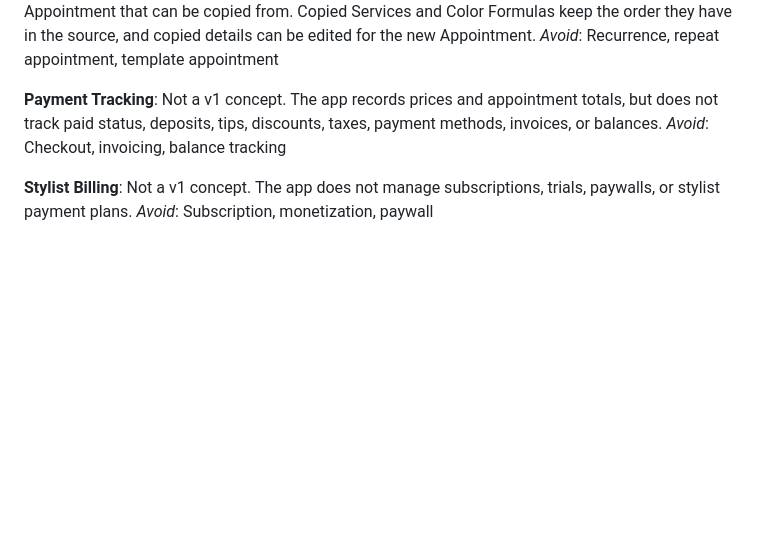
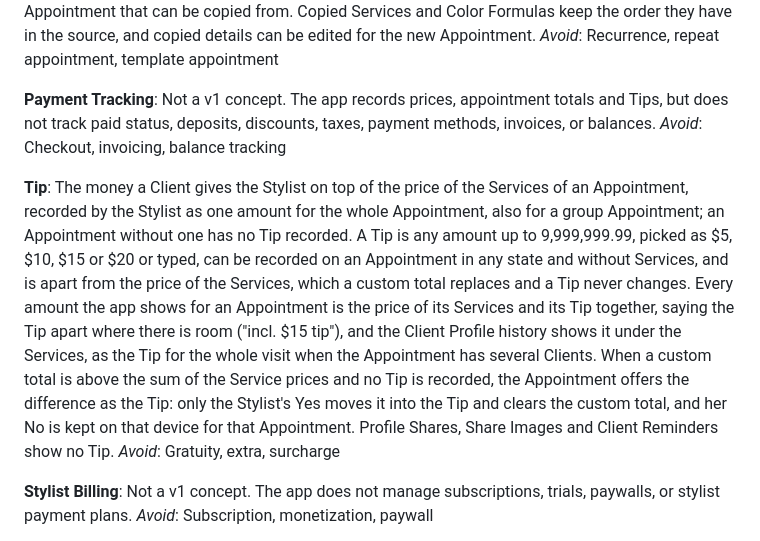
Before and after one commit to NorthPhoenix/hairdresser-client-manager, a Markdown page: CONTEXT.md, the part around one of its changes. Drawn GitHub-style; blank space fills up the shorter version.

Commit message:
docs: add Tip to CONTEXT.md; Payment Tracking now records tips
Co-Authored-By: Claude Opus 5.5 <noreply@anthropic.com>

```diff
--- a/CONTEXT.md
+++ b/CONTEXT.md
@@ -57,8 +57,12 @@ A convenience action that copies Services and Color Formulas, but not Appointmen
 _Avoid_: Recurrence, repeat appointment, template appointment
 
 **Payment Tracking**:
-Not a v1 concept. The app records prices and appointment totals, but does not track paid status, deposits, tips, discounts, taxes, payment methods, invoices, or balances.
+Not a v1 concept. The app records prices, appointment totals and Tips, but does not track paid status, deposits, discounts, taxes, payment methods, invoices, or balances.
 _Avoid_: Checkout, invoicing, balance tracking
+
+**Tip**:
+The money a Client gives the Stylist on top of the price of the Services of an Appointment, recorded by the Stylist as one amount for the whole Appointment, also for a group Appointment; an Appointment without one has no Tip recorded. A Tip is any amount up to 9,999,999.99, picked as $5, $10, $15 or $20 or typed, can be recorded on an Appointment in any state and without Services, and is apart from the price of the Services, which a custom total replaces and a Tip never changes. Every amount the app shows for an Appointment is the price of its Services and its Tip together, saying the Tip apart where there is room ("incl. $15 tip"), and the Client Profile history shows it under the Services, as the Tip for the whole visit when the Appointment has several Clients. When a custom total is above the sum of the Service prices and no Tip is recorded, the Appointment offers the difference as the Tip: only the Stylist's Yes moves it into the Tip and clears the custom total, and her No is kept on that device for that Appointment. Profile Shares, Share Images and Client Reminders show no Tip.
+_Avoid_: Gratuity, extra, surcharge
 
 **Stylist Billing**:
 Not a v1 concept. The app does not manage subscriptions, trials, paywalls, or stylist payment plans.
```
Also changed, not shown: other parts of CONTEXT.md (+1 -1 lines).
